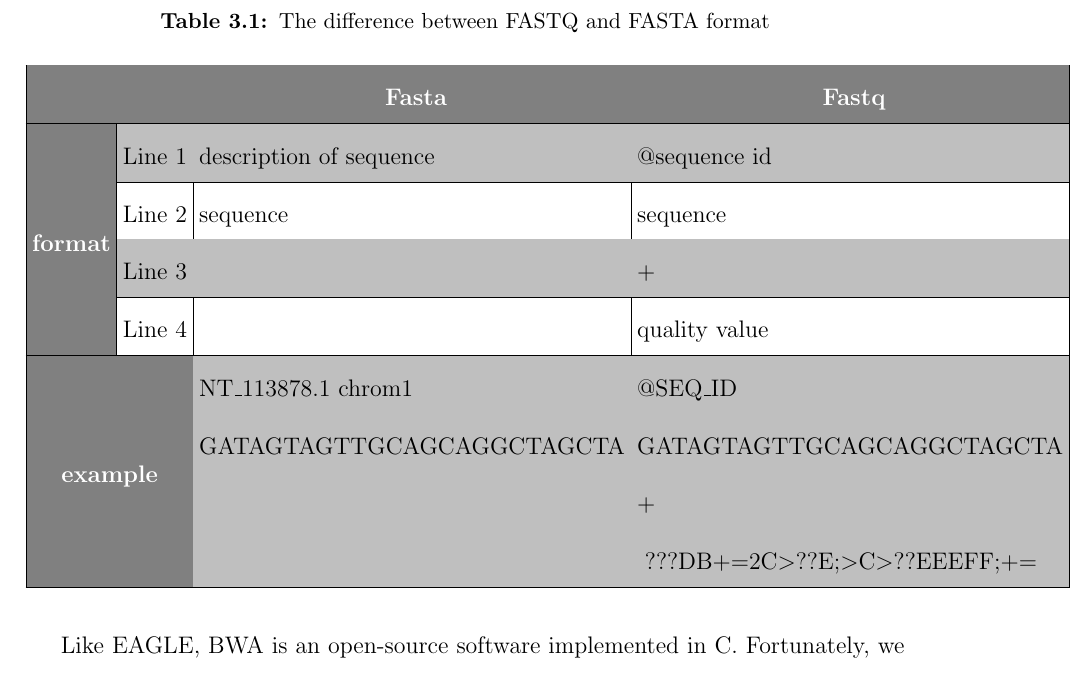
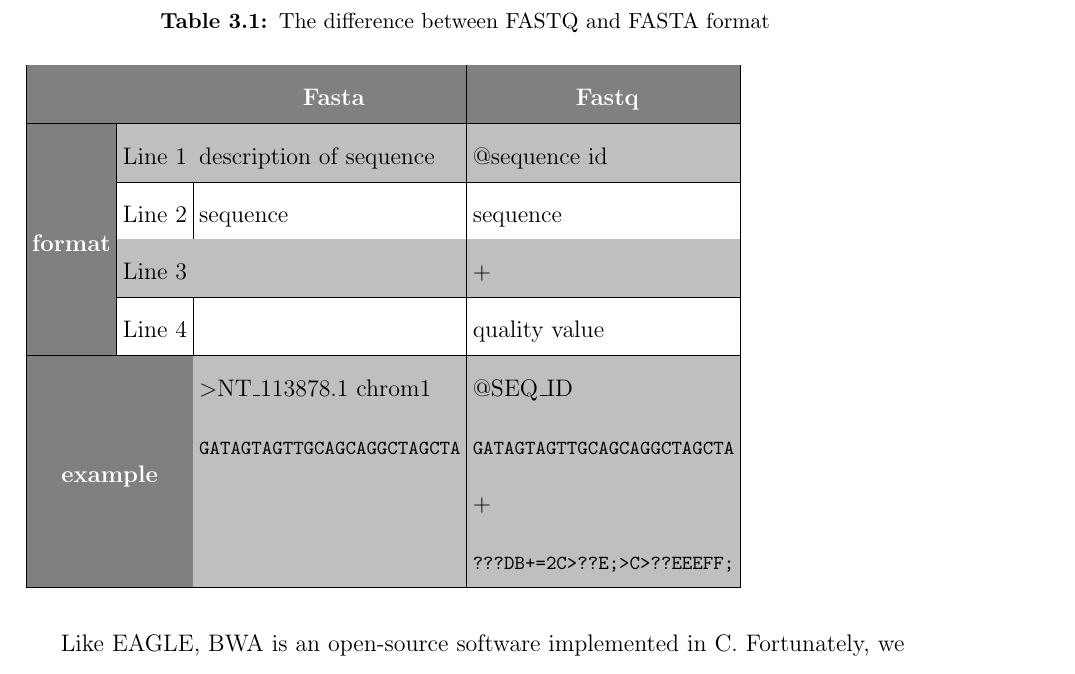
Before and after one commit to paulhorton/MarkSu_2021_thesis, a LaTeX thesis (main.tex, which reads body/3-method.tex): part of page 25 of 58, cut so that both start at the same text. Compiled offline with pdfLaTeX.

Commit message:
modified tab:FastaToFastq to fit in page margins.

```diff
--- a/body/3-method.tex
+++ b/body/3-method.tex
@@ -118,16 +118,16 @@ Line 4  & & quality value\\
 \hline
 \rowcolor{lightgray}
 \multicolumn{2}{|c|}
-{\cellcolor{gray}} & NT\_113878.1 chrom1 & @SEQ\_ID \\
+{\cellcolor{gray}} & $>$NT\_113878.1 chrom1 & @SEQ\_ID \\
 \rowcolor{lightgray}
 \multicolumn{2}{|c|}
-{\cellcolor{gray}} & GATAGTAGTTGCAGCAGGCTAGCTA & GATAGTAGTTGCAGCAGGCTAGCTA   \\
+{\cellcolor{gray}} & \footnotesize{\texttt{GATAGTAGTTGCAGCAGGCTAGCTA}} & \footnotesize{\texttt{GATAGTAGTTGCAGCAGGCTAGCTA}} \\
 \rowcolor{lightgray}
 \multicolumn{2}{|c|}
 {\cellcolor{gray}} & & +    \\
 \rowcolor{gray}
 \multicolumn{2}{|c|}
-{\multirow{-4}{*}{\color{white} \textbf{example}}} &\cellcolor{lightgray} &\cellcolor{lightgray} ???DB+=2C\textgreater{}??E;\textgreater{}C\textgreater{}??EEEFF;+= \\ \hline
+{\multirow{-4}{*}{\color{white} \textbf{example}}} &\cellcolor{lightgray} &\cellcolor{lightgray}\footnotesize{\verb|???DB+=2C>??E;>C>??EEEFF;|} \\ \hline
 \end{tabular}
 }
 \label{tab:FastaToFastq}
```
